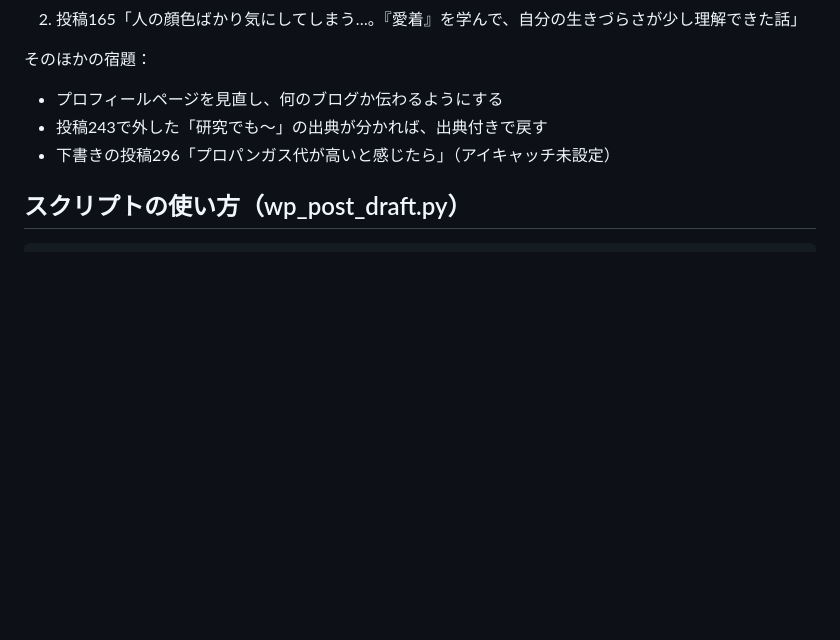
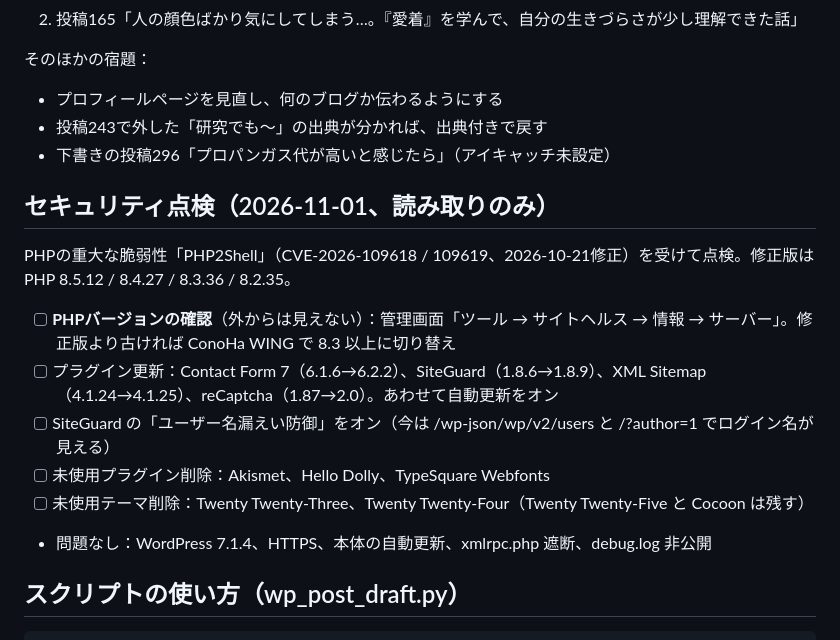
Before and after one commit to koujiroutk0613-lang/-, a Markdown page: ブログジャンル選定/作業メモ_ブログ改善.md, the part around the change. Rendered like a GitHub page; blank space fills up the shorter version.

Commit message:
作業メモにセキュリティ点検結果（PHP2Shell対応ほか）を追記
Co-Authored-By: Claude Opus 5.5 <noreply@anthropic.com>
Claude-Session: https://claude.ai/code/session_01AbwgezYxuzkhNMxoZh4PnK

````diff
--- a/ブログジャンル選定/作業メモ_ブログ改善.md
+++ b/ブログジャンル選定/作業メモ_ブログ改善.md
@@ -58,6 +58,17 @@
 - 投稿243で外した「研究でも〜」の出典が分かれば、出典付きで戻す
 - 下書きの投稿296「プロパンガス代が高いと感じたら」（アイキャッチ未設定）
 
+## セキュリティ点検（2026-11-01、読み取りのみ）
+
+PHPの重大な脆弱性「PHP2Shell」（CVE-2026-109618 / 109619、2026-10-21修正）を受けて点検。修正版は PHP 8.5.12 / 8.4.27 / 8.3.36 / 8.2.35。
+
+- [ ] **PHPバージョンの確認**（外からは見えない）：管理画面「ツール → サイトヘルス → 情報 → サーバー」。修正版より古ければ ConoHa WING で 8.3 以上に切り替え
+- [ ] プラグイン更新：Contact Form 7（6.1.6→6.2.2）、SiteGuard（1.8.6→1.8.9）、XML Sitemap（4.1.24→4.1.25）、reCaptcha（1.87→2.0）。あわせて自動更新をオン
+- [ ] SiteGuard の「ユーザー名漏えい防御」をオン（今は /wp-json/wp/v2/users と /?author=1 でログイン名が見える）
+- [ ] 未使用プラグイン削除：Akismet、Hello Dolly、TypeSquare Webfonts
+- [ ] 未使用テーマ削除：Twenty Twenty-Three、Twenty Twenty-Four（Twenty Twenty-Five と Cocoon は残す）
+- 問題なし：WordPress 7.1.4、HTTPS、本体の自動更新、xmlrpc.php 遮断、debug.log 非公開
+
 ## スクリプトの使い方（wp_post_draft.py）
 
 ```
````
